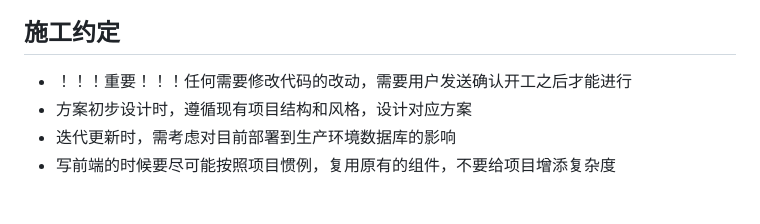
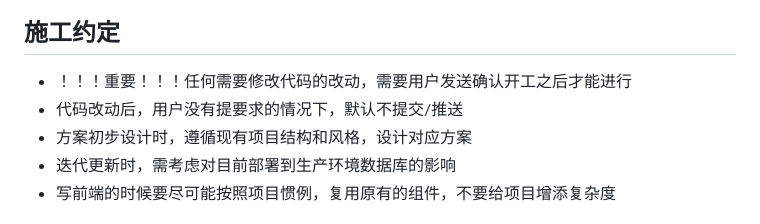
Before and after one commit to yulabu/yulabu_blog, a Markdown page: AGENTS.md, the part around the change. Drawn GitHub-style.

Commit message:
更新AGENTS

```diff
--- a/AGENTS.md
+++ b/AGENTS.md
@@ -1,5 +1,6 @@
 ## 施工约定
 - ！！！重要！！！任何需要修改代码的改动，需要用户发送确认开工之后才能进行
+- 代码改动后，用户没有提要求的情况下，默认不提交/推送
 - 方案初步设计时，遵循现有项目结构和风格，设计对应方案
 - 迭代更新时，需考虑对目前部署到生产环境数据库的影响
 - 写前端的时候要尽可能按照项目惯例，复用原有的组件，不要给项目增添复杂度
```
